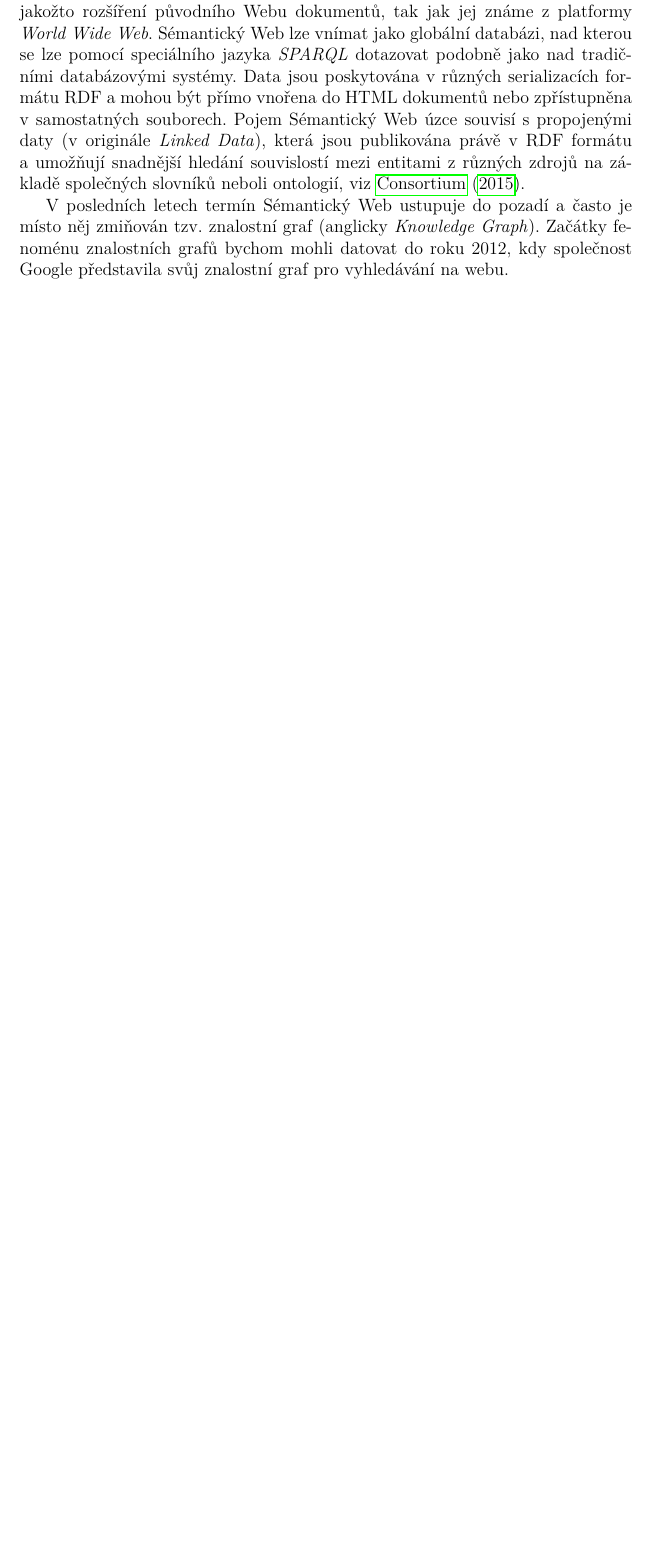
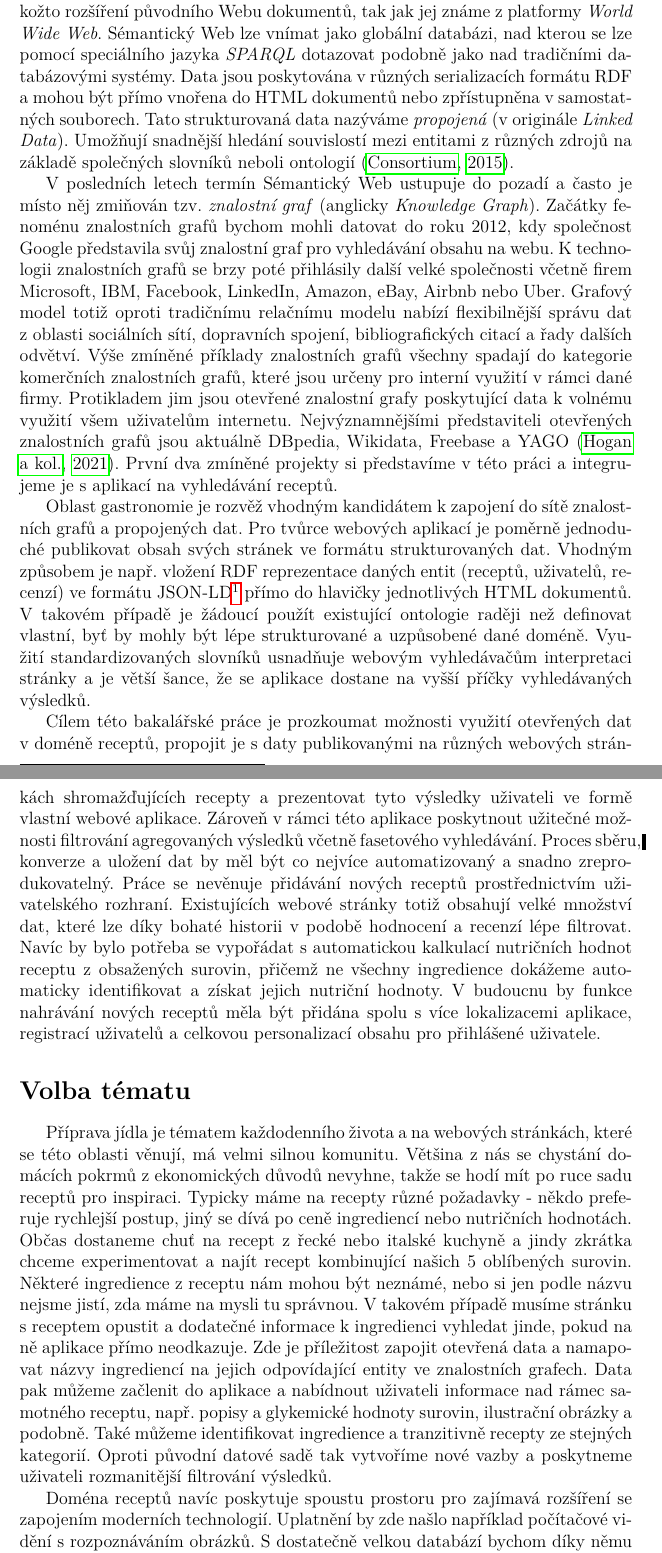
Before and after one commit to lhotanok/bachelor-thesis, a LaTeX thesis (cs/prace.tex, which reads cs/uvod.tex): part of page 6 of 24 before the commit and two parts of pages 6 and 7 of 25 after it, the two joined at a grey line, cut so that both start at the same text, the shorter picture padded with empty space. The pictures show the PDF file cs/prace.pdf that the author committed with the source.

Commit message:
Finish the introduction, remove auto-generated files

```diff
--- a/cs/uvod.tex
+++ b/cs/uvod.tex
@@ -5,4 +5,15 @@ Vyhledávání relevantního obsahu je spolu s elektronickou komunikací jednou
 
-V~reakci na tuto problematiku vznikl tzv. \emph{Sémantický Web} neboli Web dat jakožto rozšíření původního Webu dokumentů, tak jak jej známe z platformy \emph{World Wide Web}. Sémantický Web lze vnímat jako globální databázi, nad kterou se lze pomocí speciálního jazyka \emph{SPARQL} dotazovat podobně jako nad tradičními databázovými systémy. Data jsou poskytována v různých serializacích formátu RDF a mohou být přímo vnořena do HTML dokumentů nebo zpřístupněna v~samostatných souborech. Pojem Sémantický Web úzce souvisí s~propojenými daty (v~originále \emph{Linked Data}), která jsou publikována právě v RDF formátu a~umožňují snadnější hledání souvislostí mezi entitami z~různých zdrojů na základě společných slovníků neboli ontologií, viz \citet{semantic-web}.
+V~reakci na tuto problematiku vznikl tzv. \emph{Sémantický Web} neboli Web dat jakožto rozšíření původního Webu dokumentů, tak jak jej známe z platformy \emph{World Wide Web}. Sémantický Web lze vnímat jako globální databázi, nad kterou se lze pomocí speciálního jazyka \emph{SPARQL} dotazovat podobně jako nad tradičními databázovými systémy. Data jsou poskytována v~různých serializacích formátu RDF a~mohou být přímo vnořena do HTML dokumentů nebo zpřístupněna v~samostatných souborech. Tato strukturovaná data nazýváme \emph{propojená} (v~originále \emph{Linked Data}). Umožňují snadnější hledání souvislostí mezi entitami z~různých zdrojů na základě společných slovníků neboli ontologií \citep{semantic-web}.
 
-V posledních letech termín Sémantický Web ustupuje do pozadí a často je místo něj zmiňován tzv. znalostní graf (anglicky \emph{Knowledge Graph}). Začátky fenoménu znalostních grafů bychom mohli datovat do roku 2012, kdy společnost Google představila svůj znalostní graf pro vyhledávání na webu.
+V posledních letech termín Sémantický Web ustupuje do pozadí a~často je místo něj zmiňován tzv. \emph{znalostní graf} (anglicky \emph{Knowledge Graph}). Začátky fenoménu znalostních grafů bychom mohli datovat do roku 2012, kdy společnost Google představila svůj znalostní graf pro vyhledávání obsahu na webu. K~technologii znalostních grafů se brzy poté přihlásily další velké společnosti včetně firem Microsoft, IBM, Facebook, LinkedIn, Amazon, eBay, Airbnb nebo Uber. Grafový model totiž oproti tradičnímu relačnímu modelu nabízí flexibilnější správu dat z~oblasti sociálních sítí, dopravních spojení, bibliografických citací a~řady dalších odvětví. Výše zmíněné příklady znalostních grafů všechny spadají do kategorie komerčních znalostních grafů, které jsou určeny pro interní využití v~rámci dané firmy. Protikladem jim jsou otevřené znalostní grafy poskytující data k~volnému využití všem uživatelům internetu. Nejvýznamnějšími představiteli otevřených znalostních grafů jsou aktuálně DBpedia, Wikidata, Freebase a YAGO \citep{kg-book}. První dva zmíněné projekty si představíme v~této práci a~integrujeme je s~aplikací na vyhledávání receptů.
+
+Oblast gastronomie je rozvěž vhodným kandidátem k~zapojení do sítě znalostních grafů a~propojených dat. Pro tvůrce webových aplikací je poměrně jednoduché publikovat obsah svých stránek ve formátu strukturovaných dat. Vhodným způsobem je např. vložení RDF reprezentace daných entit (receptů, uživatelů, recenzí) ve formátu JSON-LD\footnote{Koncovka \emph{LD} v~názvu JSON-LD odkazuje na pojem Linked Data.} přímo do hlavičky jednotlivých HTML dokumentů. V~takovém případě je žádoucí použít existující ontologie raději než definovat vlastní, byť by mohly být lépe strukturované a uzpůsobené dané doméně. Využití standardizovaných slovníků usnadňuje webovým vyhledávačům interpretaci stránky a je větší šance, že se aplikace dostane na vyšší příčky vyhledávaných výsledků.
+
+Cílem této bakalářské práce je prozkoumat možnosti využití otevřených dat v~doméně receptů, propojit je s~daty publikovanými na různých webových stránkách shromažďujících recepty a~prezentovat tyto výsledky uživateli ve formě vlastní webové aplikace. Zároveň v~rámci této aplikace poskytnout užitečné možnosti filtrování agregovaných výsledků včetně fasetového vyhledávání. Proces sběru, konverze a~uložení dat by měl být co nejvíce automatizovaný a~snadno zreprodukovatelný. Práce se nevěnuje přidávání nových receptů prostřednictvím uživatelského rozhraní. Existujících webové stránky totiž obsahují velké množství dat, které lze díky bohaté historii v~podobě hodnocení a~recenzí lépe filtrovat. Navíc by bylo potřeba se vypořádat s~automatickou kalkulací nutričních hodnot receptu z~obsažených surovin, přičemž ne všechny ingredience dokážeme automaticky identifikovat a~získat jejich nutriční hodnoty. V~budoucnu by funkce nahrávání nových receptů měla být přidána spolu s~více lokalizacemi aplikace, registrací uživatelů a~celkovou personalizací obsahu pro přihlášené uživatele.
+
+\section*{Volba tématu}
+\setcounter{tocdepth}{1}
+
+Příprava jídla je tématem každodenního života a~na webových stránkách, které se této oblasti věnují, má velmi silnou komunitu. Většina z~nás se chystání domácích pokrmů z~ekonomických důvodů nevyhne, takže se hodí mít po ruce sadu receptů pro inspiraci. Typicky máme na recepty různé požadavky - někdo preferuje rychlejší postup, jiný se dívá po ceně ingrediencí nebo nutričních hodnotách. Občas dostaneme chuť na recept z řecké nebo italské kuchyně a~jindy zkrátka chceme experimentovat a~najít recept kombinující našich 5 oblíbených surovin. Některé ingredience z~receptu nám mohou být neznámé, nebo si jen podle názvu nejsme jistí, zda máme na mysli tu správnou. V~takovém případě musíme stránku s~receptem opustit a~dodatečné informace k~ingredienci vyhledat jinde, pokud na ně aplikace přímo neodkazuje. Zde je příležitost zapojit otevřená data a~namapovat názvy ingrediencí na jejich odpovídající entity ve znalostních grafech. Data pak můžeme začlenit do aplikace a~nabídnout uživateli informace nad rámec samotného receptu, např. popisy a glykemické hodnoty surovin, ilustrační obrázky a podobně. Také můžeme identifikovat ingredience a~tranzitivně recepty ze stejných kategorií. Oproti původní datové sadě tak vytvoříme nové vazby a~poskytneme uživateli rozmanitější filtrování výsledků.
+
+Doména receptů navíc poskytuje spoustu prostoru pro zajímavá rozšíření se zapojením moderních technologií. Uplatnění by zde našlo například počítačové vidění s~rozpoznáváním obrázků. S~dostatečně velkou databází bychom díky němu mohli analyzovat fotografii hotového pokrmu a nalézt příslušný recept. Usnadnili bychom tak uživateli práci v~situacích jako je návštěva restaurace, při které návštěvníkovi zachutnalo servírované jídlo a~chtěl by si jej později připravit v domácích podmínkách. Uživatelé by také mohli ocenit výhody populárního \emph{full-text} vyhledávání. Snadno by s~ním objevili recepty na základě klíčových slov v~popisku receptu, postupu či recenzích. V~komerční sféře by se nabízelo propojení s online supermarkety, konkrétně zrychlení nákupu pomocí vyhledávání surovin k~vybranému receptu. S~tímto konceptem již na svých stránkách pracuje firma rohlik.cz, nabídka receptů a možnosti filtrování jsou ale omezené. Nepochybně by se hodilo integrovat také doporučovací systém pro ještě snadnější nalezení relevantních výsledků. Aplikace má velký prostor pro škálování objemu dat, přičemž datasety mohou být následně použity jako podklad pro strojové učení.
```
Also changed, not shown: cs/prace.tex (+1 -1 lines), cs/prace.pdf, cs/uvod.tex (2 more changed lines), 18 other files.
